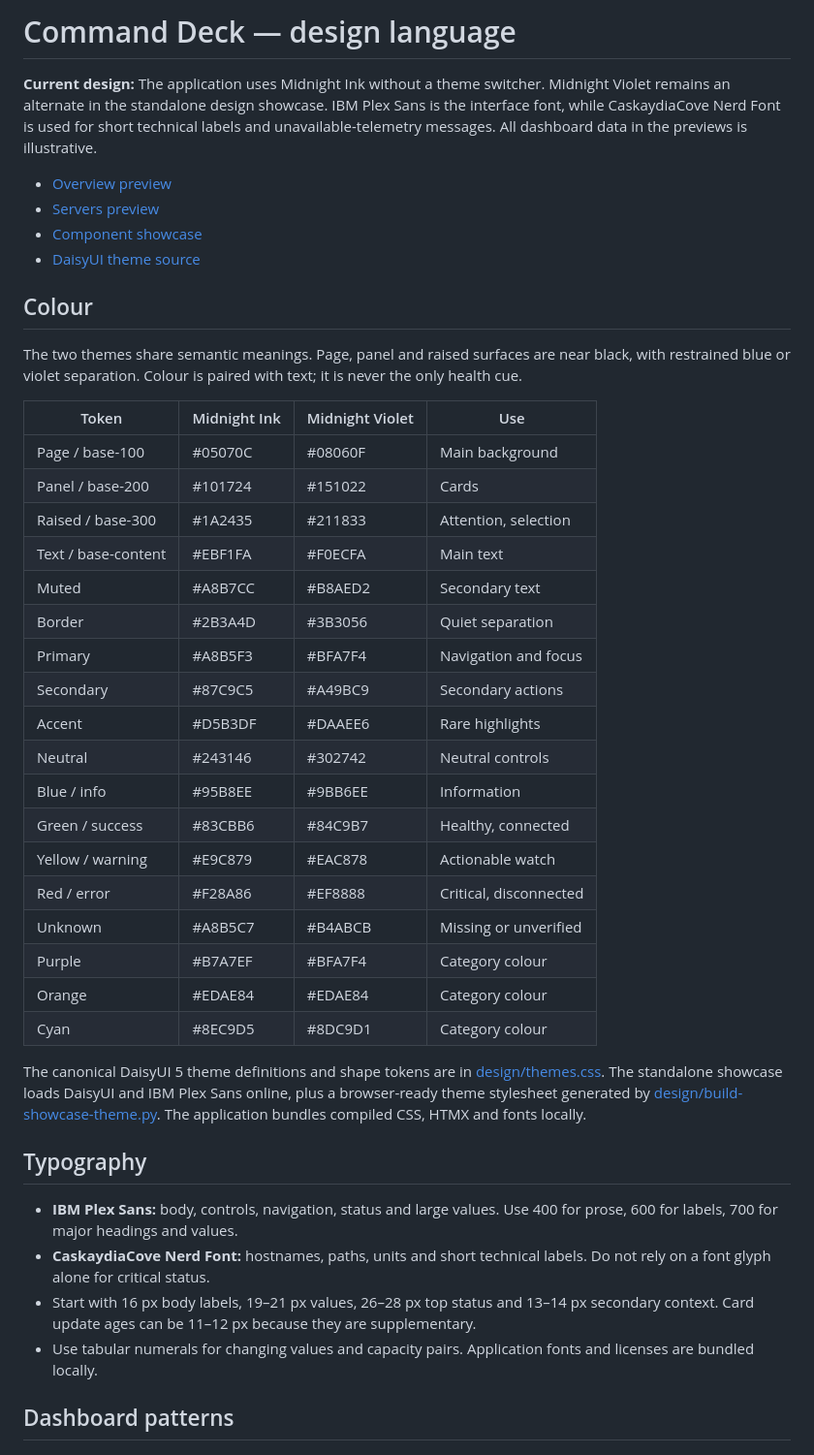
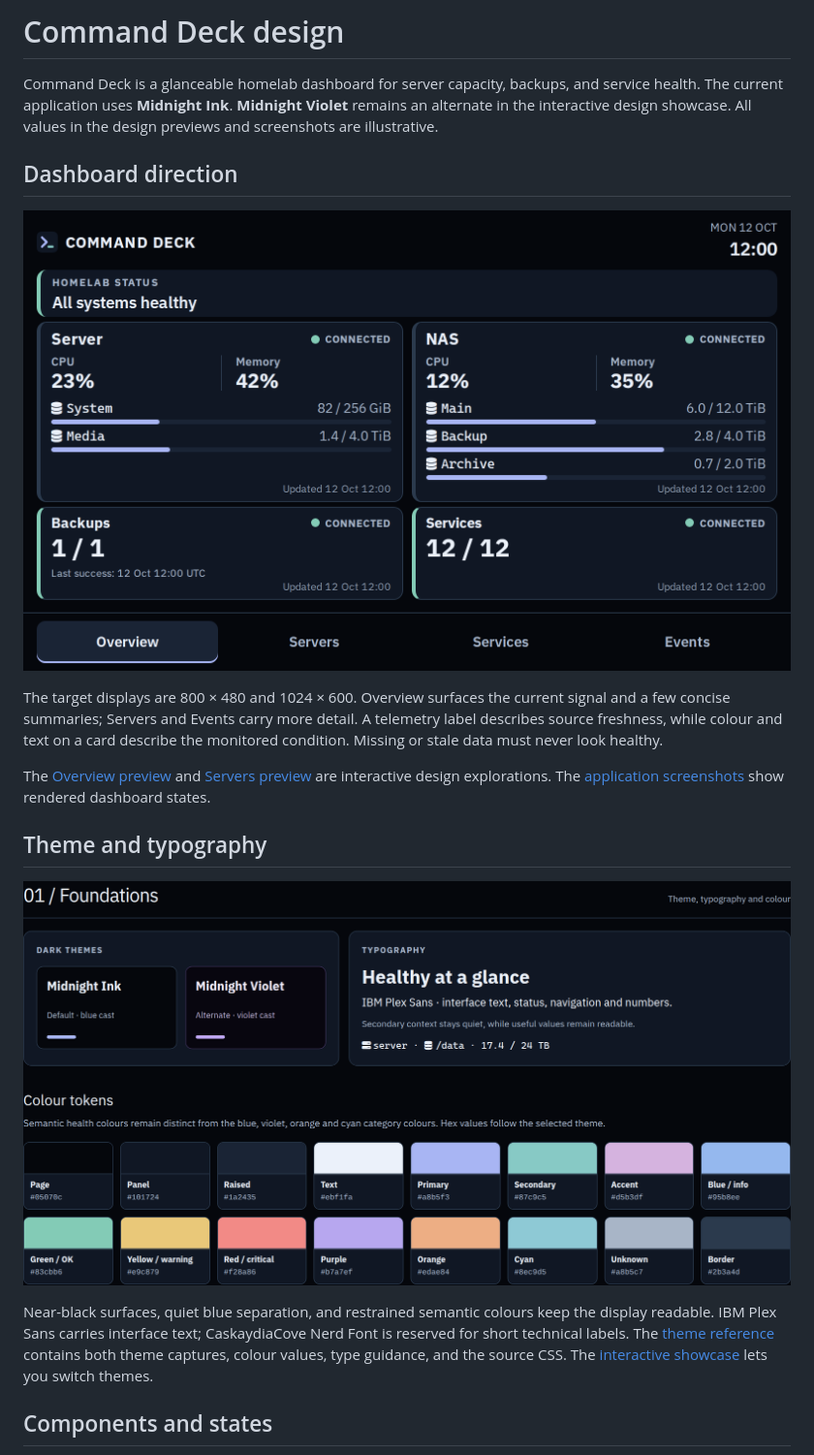
Before and after one commit to mravalanche/command-deck, a Markdown page: DESIGN.md, the part around the change printed below. Shown: that part at 97% size. Drawn GitHub-style; pictures changed too: design/images/theme-midnight-ink.png (added).

```diff
--- a/DESIGN.md
+++ b/DESIGN.md
@@ -1,45 +1,20 @@
-# Command Deck — design language
+# Command Deck design
 
-**Current design:** The application uses Midnight Ink without a theme switcher. Midnight Violet remains an alternate in the standalone design showcase. IBM Plex Sans is the interface font, while CaskaydiaCove Nerd Font is used for short technical labels and unavailable-telemetry messages. All dashboard data in the previews is illustrative.
+Command Deck is a glanceable homelab dashboard for server capacity, backups, and service health. The current application uses **Midnight Ink**. **Midnight Violet** remains an alternate in the interactive design showcase. All values in the design previews and screenshots are illustrative.
 
-- [Overview preview](design/dashboard-preview-v2.html)
-- [Servers preview](design/servers-preview.html)
-- [Component showcase](design/component-showcase.html)
-- [DaisyUI theme source](design/themes.css)
+## Dashboard direction
 
-## Colour
+![Illustrative Command Deck overview at 800 × 480](docs/screenshots/overview-healthy.png)
 
-The two themes share semantic meanings. Page, panel and raised surfaces are near black, with restrained blue or violet separation. Colour is paired with text; it is never the only health cue.
+The target displays are 800 × 480 and 1024 × 600. Overview surfaces the current signal and a few concise summaries; Servers and Events carry more detail. A telemetry label describes source freshness, while colour and text on a card describe the monitored condition. Missing or stale data must never look healthy.
 
-| Token | Midnight Ink | Midnight Violet | Use |
-| --- | --- | --- | --- |
-| Page / base-100 | #05070C | #08060F | Main background |
-| Panel / base-200 | #101724 | #151022 | Cards |
-| Raised / base-300 | #1A2435 | #211833 | Attention, selection |
-| Text / base-content | #EBF1FA | #F0ECFA | Main text |
-| Muted | #A8B7CC | #B8AED2 | Secondary text |
-| Border | #2B3A4D | #3B3056 | Quiet separation |
-| Primary | #A8B5F3 | #BFA7F4 | Navigation and focus |
-| Secondary | #87C9C5 | #A49BC9 | Secondary actions |
-| Accent | #D5B3DF | #DAAEE6 | Rare highlights |
-| Neutral | #243146 | #302742 | Neutral controls |
-| Blue / info | #95B8EE | #9BB6EE | Information |
-| Green / success | #83CBB6 | #84C9B7 | Healthy, connected |
-| Yellow / warning | #E9C879 | #EAC878 | Actionable watch |
-| Red / error | #F28A86 | #EF8888 | Critical, disconnected |
-| Unknown | #A8B5C7 | #B4ABCB | Missing or unverified |
-| Purple | #B7A7EF | #BFA7F4 | Category colour |
-| Orange | #EDAE84 | #EDAE84 | Category colour |
-| Cyan | #8EC9D5 | #8DC9D1 | Category colour |
+The [Overview preview](design/dashboard-preview-v2.html) and [Servers preview](design/servers-preview.html) are interactive design explorations. The [application screenshots](docs/screenshots/) show rendered dashboard states.
 
-The canonical DaisyUI 5 theme definitions and shape tokens are in [design/themes.css](design/themes.css). The standalone showcase loads DaisyUI and IBM Plex Sans online, plus a browser-ready theme stylesheet generated by [design/build-showcase-theme.py](design/build-showcase-theme.py). The application bundles compiled CSS, HTMX and fonts locally.
+## Theme and typography
 
-## Typography
+![Midnight Ink theme foundations, type, and semantic colours](design/images/theme-midnight-ink.png)
 
-- **IBM Plex Sans:** body, controls, navigation, status and large values. Use 400 for prose, 600 for labels, 700 for major headings and values.
-- **CaskaydiaCove Nerd Font:** hostnames, paths, units and short technical labels. Do not rely on a font glyph alone for critical status.
-- Start with 16 px body labels, 19–21 px values, 26–28 px top status and 13–14 px secondary context. Card update ages can be 11–12 px because they are supplementary.
-- Use tabular numerals for changing values and capacity pairs. Application fonts and licenses are bundled locally.
+Near-black surfaces, quiet blue separation, and restrained semantic colours keep the display readable. IBM Plex Sans carries interface text; CaskaydiaCove Nerd Font is reserved for short technical labels. The [theme reference](design/THEME.md) contains both theme captures, colour values, type guidance, and the source CSS. The [interactive showcase](design/component-showcase.html) lets you switch themes.
 
-## Dashboard patterns
+## Components and states
 
```
Also changed, not shown: other parts of DESIGN.md (+5 -30 lines), README.md (+1 -1 lines), design/COMPONENTS.md (added, +40 -0 lines), design/THEME.md (added, +45 -0 lines), design/images/component-gallery.png (added), design/images/component-patterns.png (added), design/images/theme-midnight-violet.png (added), 1 other file.
